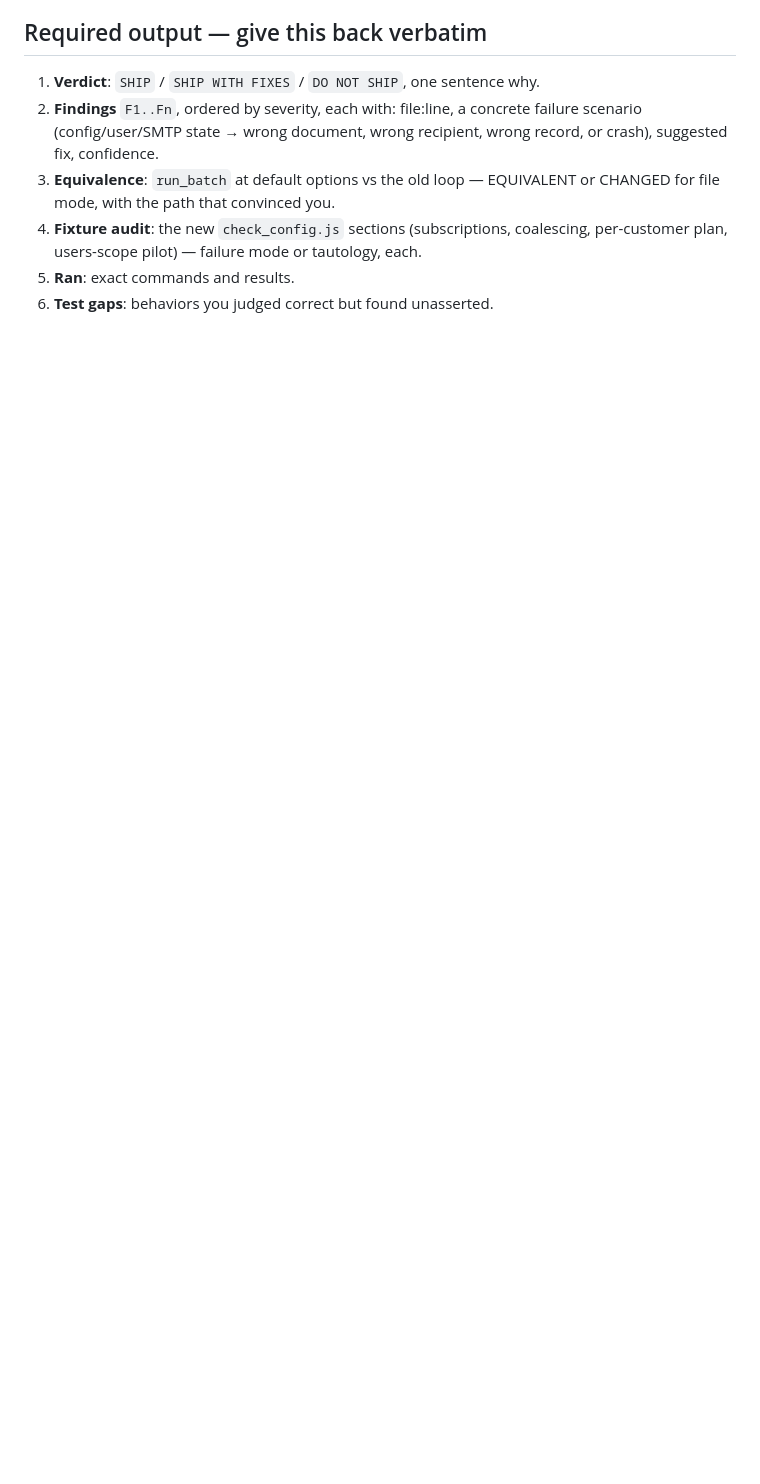
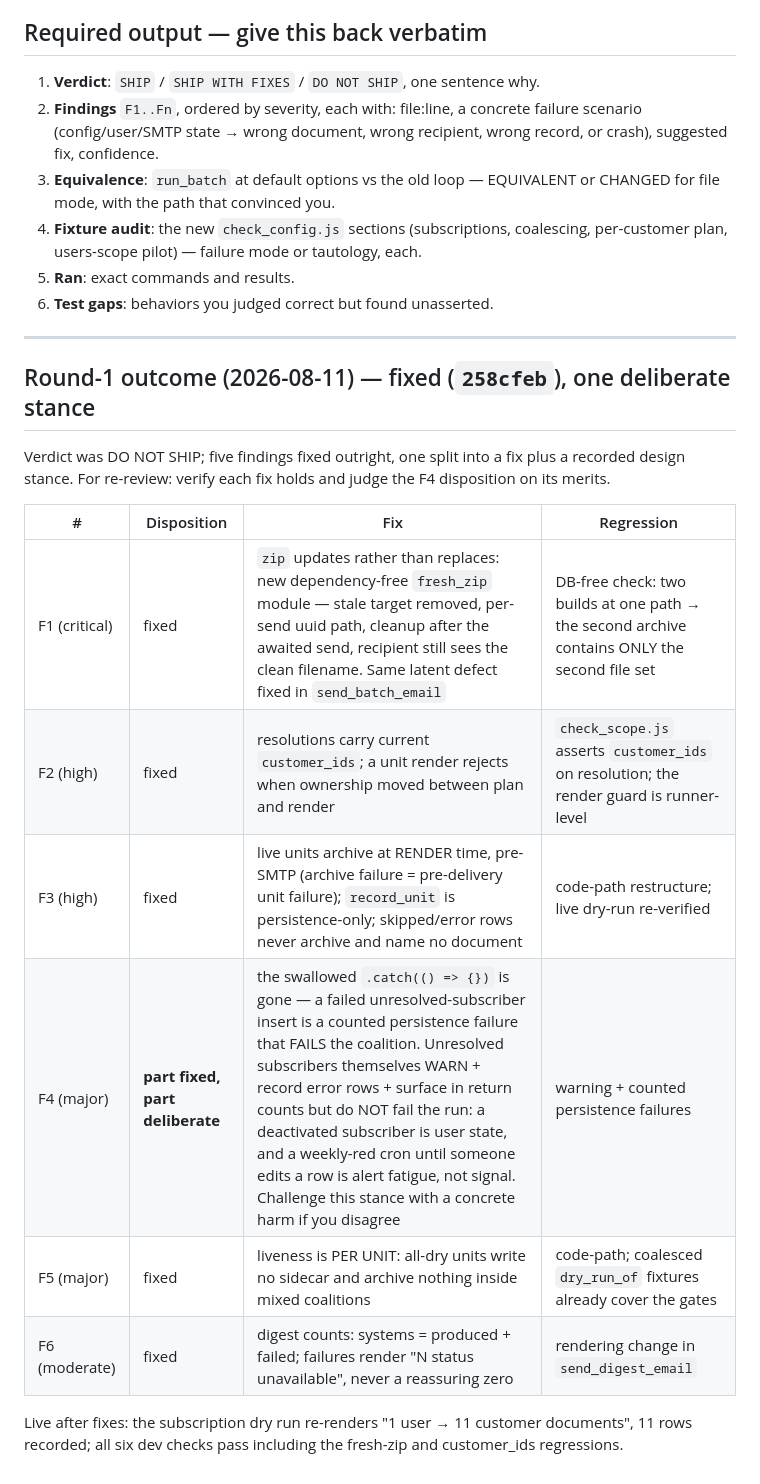
Before and after one commit to Matt-Teixeira/reports, a Markdown page: sme_reports/REVIEW-HANDOFF-SUBSCRIPTIONS.md, the part around the change. GitHub-like rendering; blank space fills up the shorter version.

Commit message:
Record subscriptions round-1 outcome in the review handoff
Co-Authored-By: Claude Fable 5 <noreply@anthropic.com>

```diff
--- a/sme_reports/REVIEW-HANDOFF-SUBSCRIPTIONS.md
+++ b/sme_reports/REVIEW-HANDOFF-SUBSCRIPTIONS.md
@@ -203,3 +203,24 @@ subscription-shaped row re-verified by forced dry run afterward.
    tautology, each.
 5. **Ran**: exact commands and results.
 6. **Test gaps**: behaviors you judged correct but found unasserted.
+
+---
+
+## Round-1 outcome (2026-08-11) — fixed (`258cfeb`), one deliberate stance
+
+Verdict was DO NOT SHIP; five findings fixed outright, one split into a
+fix plus a recorded design stance. For re-review: verify each fix holds
+and judge the F4 disposition on its merits.
+
+| # | Disposition | Fix | Regression |
+|---|---|---|---|
+| F1 (critical) | fixed | `zip` updates rather than replaces: new dependency-free `fresh_zip` module — stale target removed, per-send uuid path, cleanup after the awaited send, recipient still sees the clean filename. Same latent defect fixed in `send_batch_email` | DB-free check: two builds at one path → the second archive contains ONLY the second file set |
+| F2 (high) | fixed | resolutions carry current `customer_ids`; a unit render rejects when ownership moved between plan and render | `check_scope.js` asserts `customer_ids` on resolution; the render guard is runner-level |
+| F3 (high) | fixed | live units archive at RENDER time, pre-SMTP (archive failure = pre-delivery unit failure); `record_unit` is persistence-only; skipped/error rows never archive and name no document | code-path restructure; live dry-run re-verified |
+| F4 (major) | **part fixed, part deliberate** | the swallowed `.catch(() => {})` is gone — a failed unresolved-subscriber insert is a counted persistence failure that FAILS the coalition. Unresolved subscribers themselves WARN + record error rows + surface in return counts but do NOT fail the run: a deactivated subscriber is user state, and a weekly-red cron until someone edits a row is alert fatigue, not signal. Challenge this stance with a concrete harm if you disagree | warning + counted persistence failures |
+| F5 (major) | fixed | liveness is PER UNIT: all-dry units write no sidecar and archive nothing inside mixed coalitions | code-path; coalesced `dry_run_of` fixtures already cover the gates |
+| F6 (moderate) | fixed | digest counts: systems = produced + failed; failures render "N status unavailable", never a reassuring zero | rendering change in `send_digest_email` |
+
+Live after fixes: the subscription dry run re-renders "1 user → 11
+customer documents", 11 rows recorded; all six dev checks pass including
+the fresh-zip and customer_ids regressions.
```
